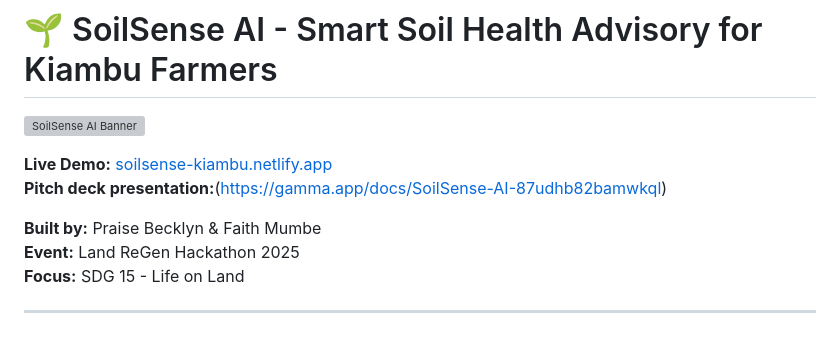
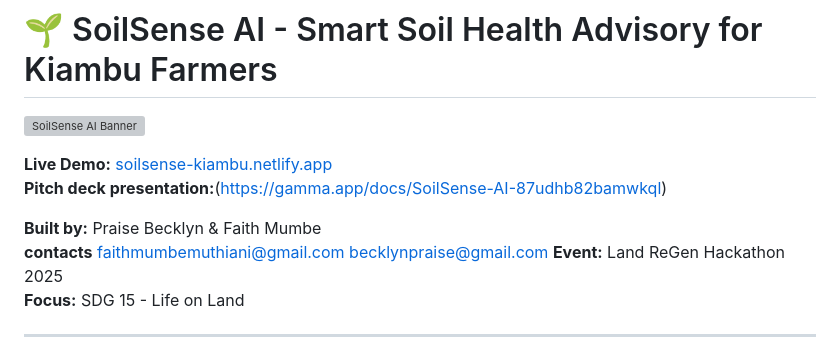
Before and after one commit to B-Lynx-del/soilsense-ai, a Markdown page: README.md, the part around the change. GitHub-like rendering; grey boxes are pictures that could not be loaded.

```diff
--- a/README.md
+++ b/README.md
@@ -6,6 +6,8 @@
 **Pitch deck presentation:**(https://gamma.app/docs/SoilSense-AI-87udhb82bamwkql)
 
 **Built by:** Praise Becklyn & Faith Mumbe
+**contacts** faithmumbemuthiani@gmail.com
+             becklynpraise@gmail.com
 **Event:** Land ReGen Hackathon 2025
 **Focus:** SDG 15 - Life on Land
 
```
